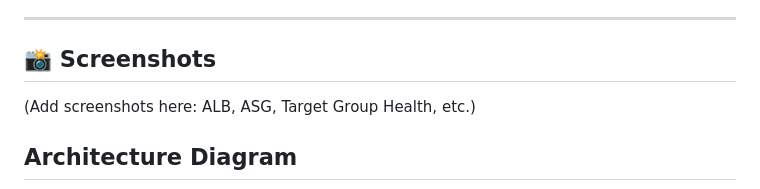
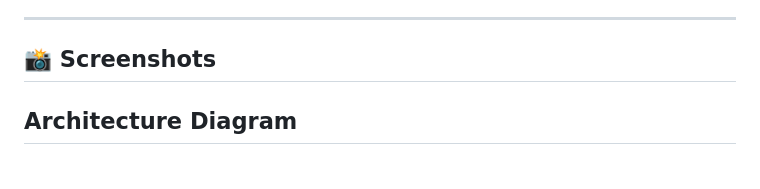
Before and after one commit to Mohan41204/AWS-High-Availability-Web-Architecture-Task, a Markdown page: README.md, the part around one of its changes. Rendered like a GitHub page.

```diff
--- a/README.md
+++ b/README.md
@@ -141,6 +141,5 @@ http://test-lb-tf-1860575745.ap-south-1.elb.amazonaws.com
 
 ## 📸 Screenshots
 
-(Add screenshots here: ALB, ASG, Target Group Health, etc.)
 ## Architecture Diagram
 ![image alt](https://github.com/Mohan41204/AWS-High-Availability-Web-Architecture-Task/blob/main/Task-2-Images/Architecture-Diagram.png?raw=true)
```
Also changed, not shown: other parts of README.md (+3 -0 lines).
